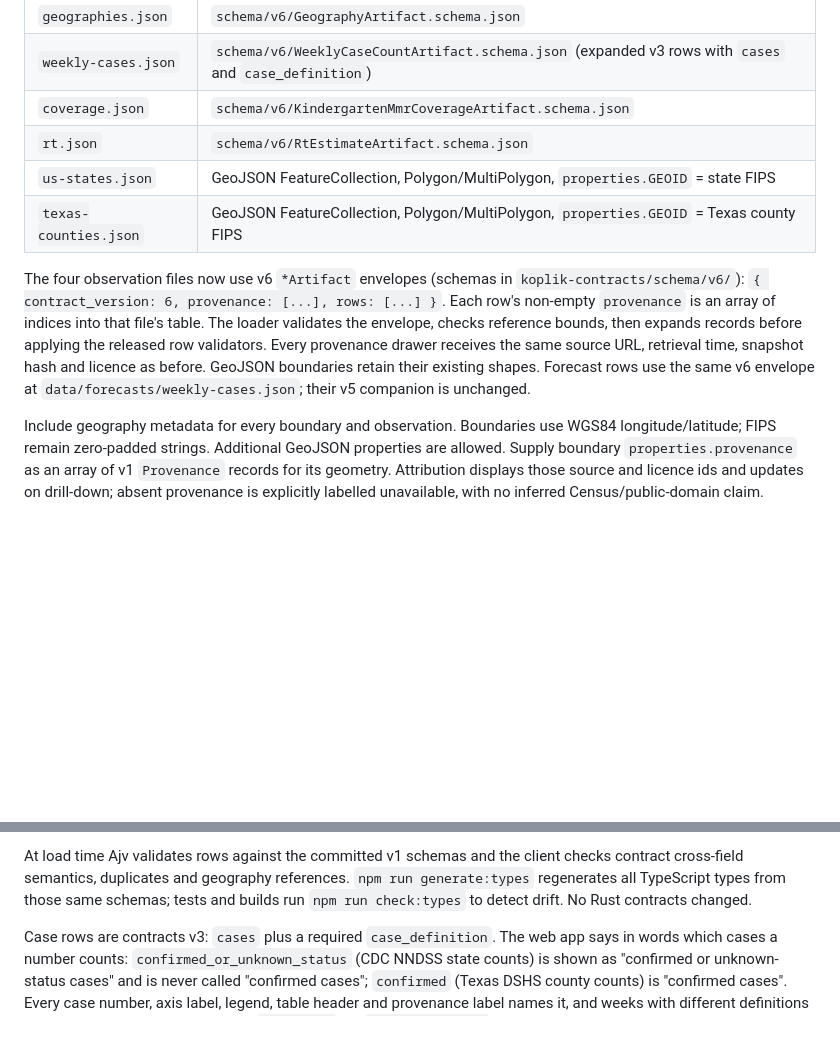
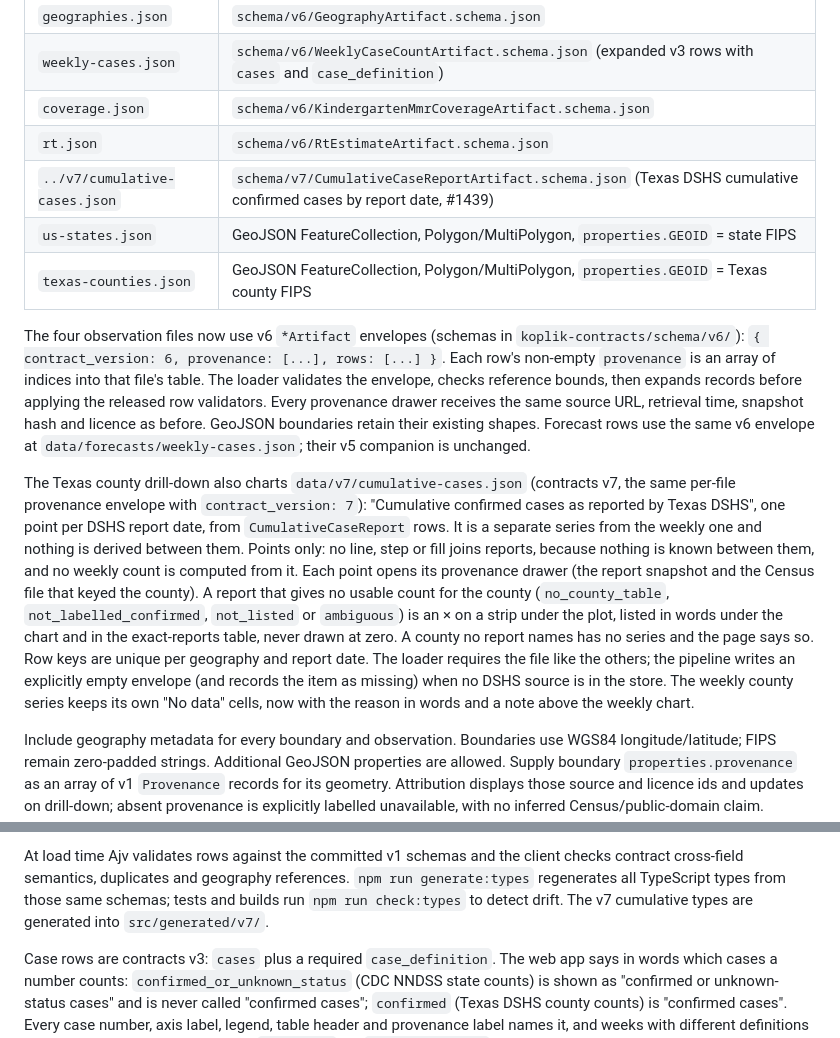
Before and after one commit to jakedevar/koplik, a Markdown page: web/README.md, 2 parts joined by grey strips. GitHub-like rendering; blank space fills up the shorter version.

Commit message:
wip(#1439): document the v7 cumulative-by-report-date series in SOURCES.md and the web README
Rsi-Session: f22b732e-9c5e-459f-b58f-8d6b4ab25973

```diff
--- a/web/README.md
+++ b/web/README.md
@@ -64,6 +64,7 @@ observation file contains a versioned envelope:
 | `weekly-cases.json` | `schema/v6/WeeklyCaseCountArtifact.schema.json` (expanded v3 rows with `cases` and `case_definition`) |
 | `coverage.json` | `schema/v6/KindergartenMmrCoverageArtifact.schema.json` |
 | `rt.json` | `schema/v6/RtEstimateArtifact.schema.json` |
+| `../v7/cumulative-cases.json` | `schema/v7/CumulativeCaseReportArtifact.schema.json` (Texas DSHS cumulative confirmed cases by report date, #1439) |
 | `us-states.json` | GeoJSON FeatureCollection, Polygon/MultiPolygon, `properties.GEOID` = state FIPS |
 | `texas-counties.json` | GeoJSON FeatureCollection, Polygon/MultiPolygon, `properties.GEOID` = Texas county FIPS |
 
@@ -75,6 +76,20 @@ before applying the released row validators. Every provenance drawer receives th
 same source URL, retrieval time, snapshot hash and licence as before. GeoJSON
 boundaries retain their existing shapes. Forecast rows use the same v6 envelope
 at `data/forecasts/weekly-cases.json`; their v5 companion is unchanged.
+
+The Texas county drill-down also charts `data/v7/cumulative-cases.json` (contracts v7, the same
+per-file provenance envelope with `contract_version: 7`): "Cumulative confirmed cases as reported
+by Texas DSHS", one point per DSHS report date, from `CumulativeCaseReport` rows. It is a separate
+series from the weekly one and nothing is derived between them. Points only: no line, step or fill
+joins reports, because nothing is known between them, and no weekly count is computed from it.
+Each point opens its provenance drawer (the report snapshot and the Census file that keyed the
+county). A report that gives no usable count for the county (`no_county_table`,
+`not_labelled_confirmed`, `not_listed` or `ambiguous`) is an × on a strip under the plot, listed
+in words under the chart and in the exact-reports table, never drawn at zero. A county no report
+names has no series and the page says so. Row keys are unique per geography and report date.
+The loader requires the file like the others; the pipeline writes an explicitly empty envelope
+(and records the item as missing) when no DSHS source is in the store. The weekly county series
+keeps its own "No data" cells, now with the reason in words and a note above the weekly chart.
 
 Include geography metadata for every boundary and observation. Boundaries use
 WGS84 longitude/latitude; FIPS remain zero-padded strings. Additional GeoJSON
@@ -102,7 +117,8 @@ published: nothing in the web reads one.
 At load time Ajv validates rows against the committed v1 schemas and the client
 checks contract cross-field semantics, duplicates and geography references.
 `npm run generate:types` regenerates all TypeScript types from those same schemas;
-tests and builds run `npm run check:types` to detect drift. No Rust contracts changed.
+tests and builds run `npm run check:types` to detect drift. The v7 cumulative types are generated into
+`src/generated/v7/`.
 
 Case rows are contracts v3: `cases` plus a required `case_definition`. The web
 app says in words which cases a number counts: `confirmed_or_unknown_status` (CDC
```
Also changed, not shown: SOURCES.md (+15 -3 lines).
